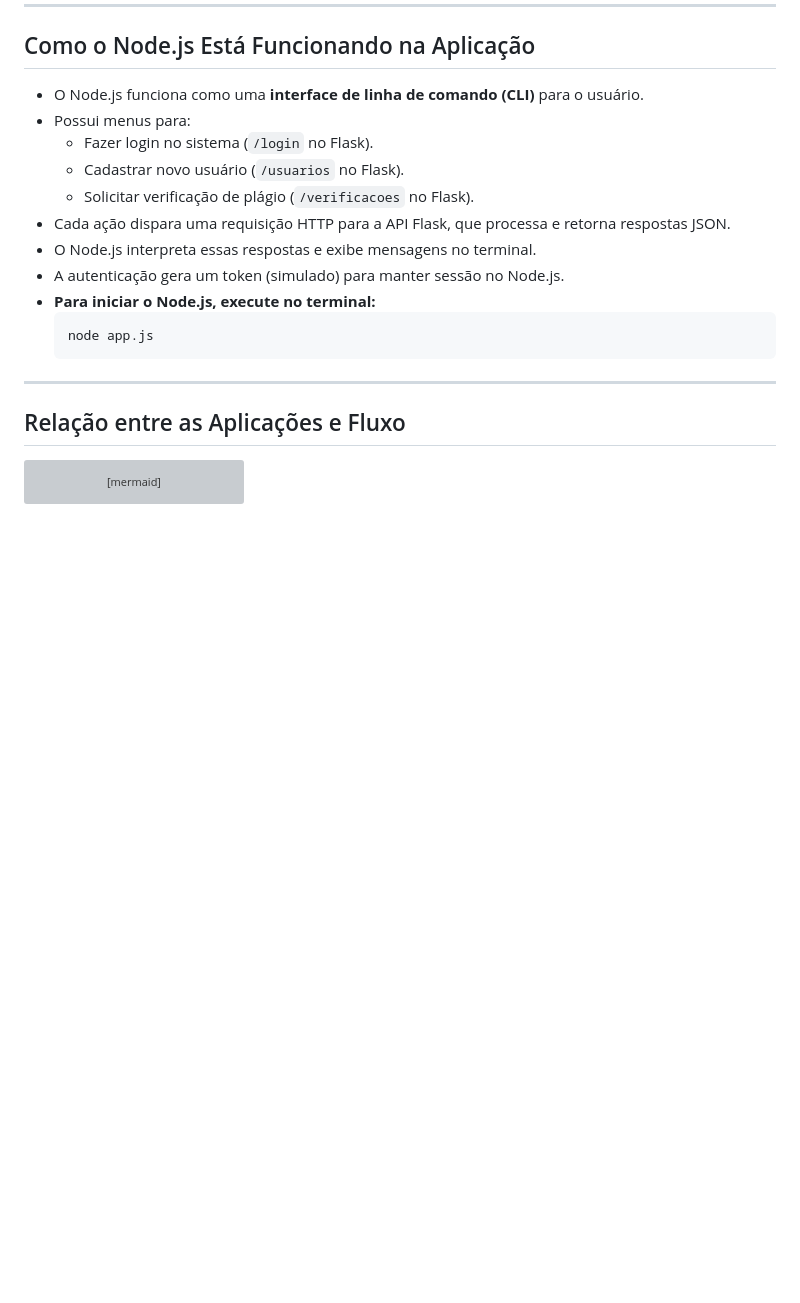
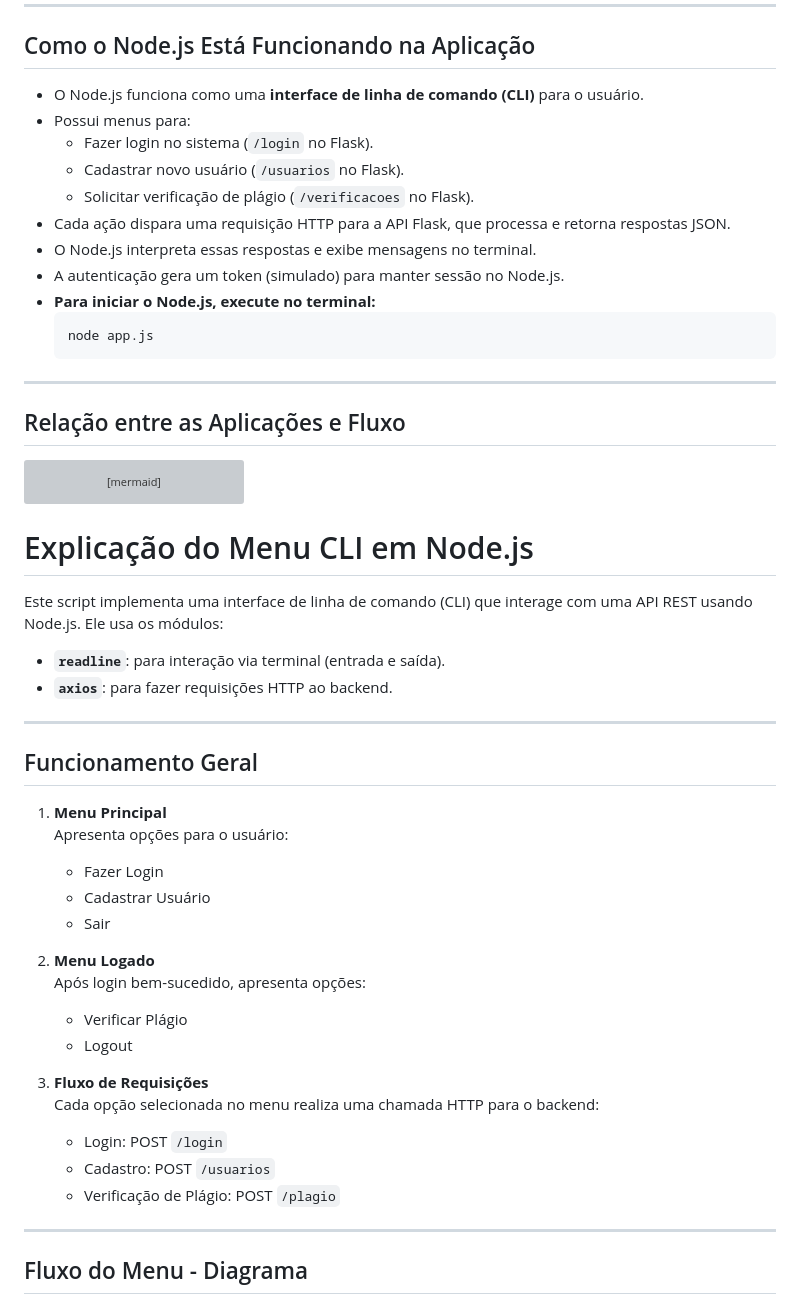
Before and after one commit to Adalbert-s/Flask-NodeJs, a Markdown page: README.md, the part around one of its changes. Rendered like a GitHub page; blank space fills up the shorter version; grey boxes are pictures that could not be loaded.

````diff
--- a/README.md
+++ b/README.md
@@ -227,3 +227,35 @@ sequenceDiagram
 
 ```
 
+# Explicação do Menu CLI em Node.js
+
+Este script implementa uma interface de linha de comando (CLI) que interage com uma API REST usando Node.js. Ele usa os módulos:
+
+- **`readline`**: para interação via terminal (entrada e saída).
+- **`axios`**: para fazer requisições HTTP ao backend.
+
+---
+
+## Funcionamento Geral
+
+1. **Menu Principal**
+   Apresenta opções para o usuário:
+   - Fazer Login
+   - Cadastrar Usuário
+   - Sair
+
+2. **Menu Logado**
+   Após login bem-sucedido, apresenta opções:
+   - Verificar Plágio
+   - Logout
+
+3. **Fluxo de Requisições**
+   Cada opção selecionada no menu realiza uma chamada HTTP para o backend:
+   - Login: POST `/login`
+   - Cadastro: POST `/usuarios`
+   - Verificação de Plágio: POST `/plagio`
+
+---
+
+## Fluxo do Menu - Diagrama
+
````
Also changed, not shown: other parts of README.md (+17 -0 lines).
